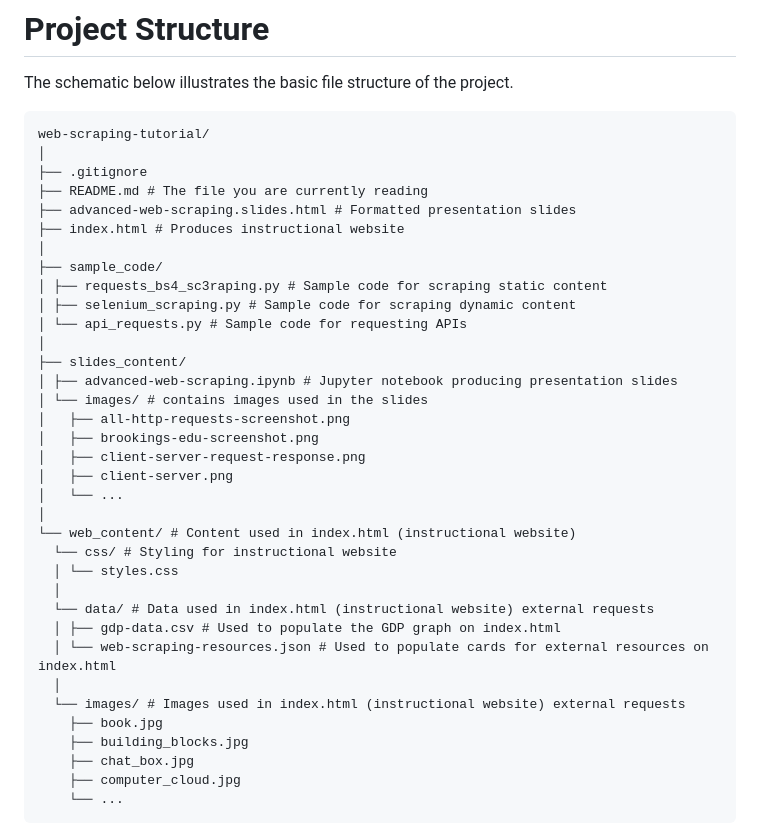
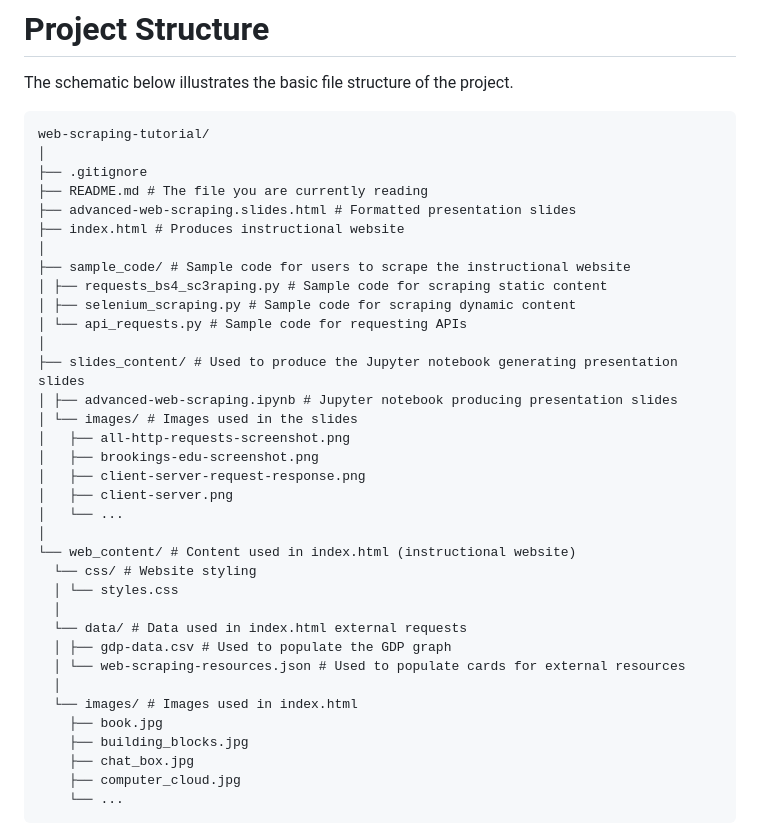
Before and after one commit to lorae/web-scraping-tutorial, a Markdown page: README.md, the part around the change. GitHub-like rendering.

Commit message:
docs: improve clarity of directory tree explanations

```diff
--- a/README.md
+++ b/README.md
@@ -111,14 +111,14 @@ web-scraping-tutorial/
 ├── advanced-web-scraping.slides.html # Formatted presentation slides
 ├── index.html # Produces instructional website
 │
-├── sample_code/
+├── sample_code/ # Sample code for users to scrape the instructional website
 │ ├── requests_bs4_sc3raping.py # Sample code for scraping static content
 │ ├── selenium_scraping.py # Sample code for scraping dynamic content
 │ └── api_requests.py # Sample code for requesting APIs
 │
-├── slides_content/
+├── slides_content/ # Used to produce the Jupyter notebook generating presentation slides
 │ ├── advanced-web-scraping.ipynb # Jupyter notebook producing presentation slides
-│ └── images/ # contains images used in the slides
+│ └── images/ # Images used in the slides
 │   ├── all-http-requests-screenshot.png
 │   ├── brookings-edu-screenshot.png
 │   ├── client-server-request-response.png
@@ -126,14 +126,14 @@ web-scraping-tutorial/
 │   └── ...
 │
 └── web_content/ # Content used in index.html (instructional website)
-  └── css/ # Styling for instructional website
+  └── css/ # Website styling
   │ └── styles.css
   │
-  └── data/ # Data used in index.html (instructional website) external requests
-  │ ├── gdp-data.csv # Used to populate the GDP graph on index.html
-  │ └── web-scraping-resources.json # Used to populate cards for external resources on index.html
+  └── data/ # Data used in index.html external requests
+  │ ├── gdp-data.csv # Used to populate the GDP graph
+  │ └── web-scraping-resources.json # Used to populate cards for external resources
   │
-  └── images/ # Images used in index.html (instructional website) external requests
+  └── images/ # Images used in index.html
     ├── book.jpg
     ├── building_blocks.jpg
     ├── chat_box.jpg
```
